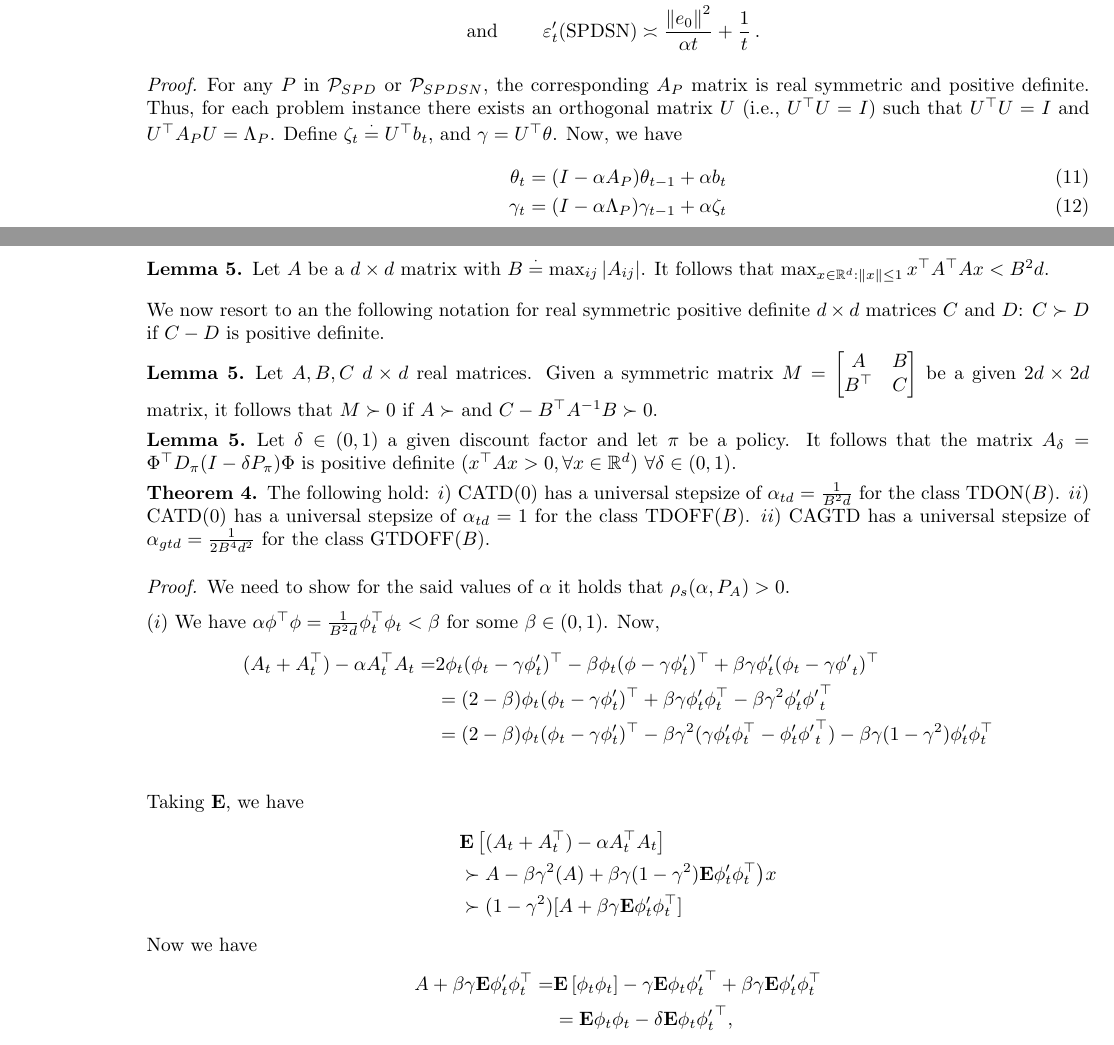
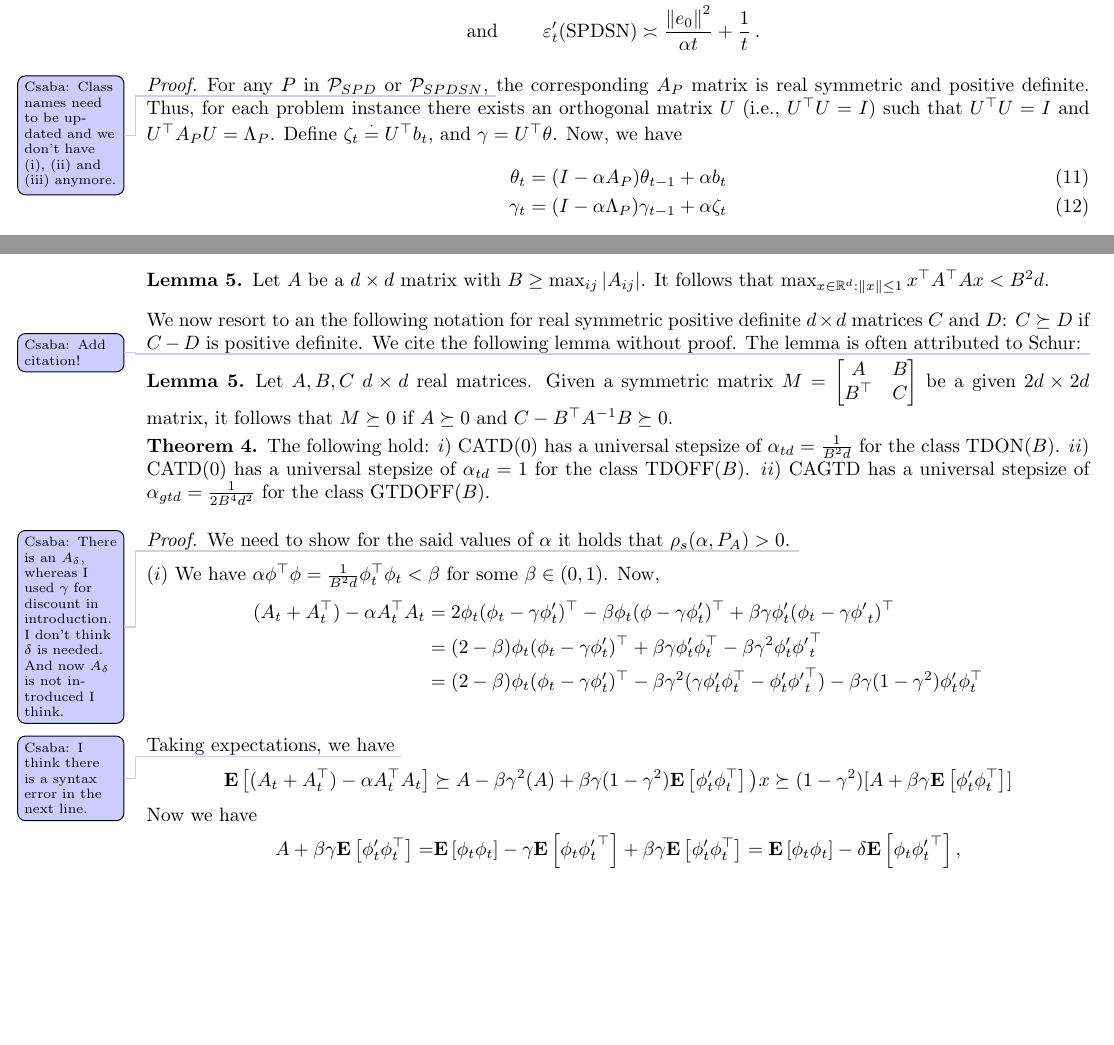
Before and after one commit to chandrurec5/flsa_aistats, a LaTeX paper (flsa.tex, which reads linal.tex): two parts of pages 16 and 18 of 19, joined at a grey line, cut so that both start at the same text, the shorter picture padded with empty space. Compiled offline with pdfLaTeX.

Commit message:
conclusions

```diff
--- a/linal.tex
+++ b/linal.tex
@@ -518,7 +518,7 @@ $\EE{\norm{\eh_t}_\Lambda}\approx \frac{1}{(t+1)^2} \big((t+1)^2 \B \Lambda  +\a
 \label{sec:pspd}
 \thpspd*
 \begin{proof}
-For any $P$ in $\P_{SPD}$ or $\P_{SPDSN}$, the corresponding $A_P$ matrix is real symmetric and positive definite. Thus, for each problem instance there exists an orthogonal matrix $U$ (i.e., $U^\top U=I$) such that $U^\top U=I$ and $U^\top A_P U=\Lambda_P$. Define $\zeta_t\eqdef U^\top b_t$, and $\gamma=U^\top \theta$. Now, we have
+For any $P$ in $\P_{SPD}$ or $\P_{SPDSN}$, \todoc{Class names need to be updated and we don't have (i), (ii) and (iii) anymore.} the corresponding $A_P$ matrix is real symmetric and positive definite. Thus, for each problem instance there exists an orthogonal matrix $U$ (i.e., $U^\top U=I$) such that $U^\top U=I$ and $U^\top A_P U=\Lambda_P$. Define $\zeta_t\eqdef U^\top b_t$, and $\gamma=U^\top \theta$. Now, we have
 \begin{align}
 \theta_t&=(I-\alpha A_P)\theta_{t-1}+\alpha b_t\\
 \label{eq:gamrec}\gamma_t&=(I-\alpha \Lambda_P)\gamma_{t-1}+\alpha \zeta_t
@@ -649,36 +649,39 @@ The eigenvalues of $I-\alpha A_P$ are $1-\alpha u\pm i v$, and we can ensure tha
 \section{Proofs for \cref{sec:rl}}
 
 \begin{lemma}\label{lm:matnorm}
-Let $A$ be a $\dcd$ matrix with $B\eqdef\max_{ij}\left|A_{ij}\right|$. It follows that $\max_{x\in \R^d: \norm{x}\leq1}x^\top A^\top A x <B^2d$.
+Let $A$ be a $\dcd$ matrix with $B\ge \max_{ij}\left|A_{ij}\right|$. It follows that $\max_{x\in \R^d: \norm{x}\leq1}x^\top A^\top A x <B^2d$.
 \end{lemma}
 
-We now resort to an the following notation for real symmetric positive definite $\dcd$ matrices $C$ and $D$: $C\succ D$ if $C-D$ is positive definite.
+We now resort to an the following notation for real symmetric positive definite $\dcd$ matrices $C$ and $D$: $C\succeq D$ if $C-D$ is positive definite. We cite the following lemma without proof. The lemma is often attributed to Schur: \todoc{Add citation!}
 \begin{lemma}\label{lm:schur}
-Let $A,B,C$ $\dcd$ real matrices. Given a symmetric matrix $M=\left[\begin{matrix}A&B \\B^\top &C\end{matrix}\right]$ be a given $2d\times 2d$ matrix, it follows that $M\succ 0$ if	$A\succ$ and $C-B^\top A^{-1}B\succ 0$.
+Let $A,B,C$ $\dcd$ real matrices. Given a symmetric matrix $M=\left[\begin{matrix}A&B \\B^\top &C\end{matrix}\right]$ be a given $2d\times 2d$ matrix, it follows that $M\succeq 0$ if	$A\succeq 0$ and $C-B^\top A^{-1}B\succeq 0$.
 \end{lemma}
-
+\if0
 \begin{lemma}\label{lm:amat}
 Let $\delta\in(0,1)$ a given discount factor and let $\pi$ be a policy. It follows that the matrix $A_\delta=\Phi^\top D_\pi(I-\delta P_\pi)\Phi$ is positive definite ($x^\top Ax>0,\forall x \in \R^d$) $\forall \delta\in(0,1)$.
 \end{lemma}
+\fi
 
 \thtdadmis*
 \begin{proof}
 We need to show for the said values of $\alpha$ it holds that $\rhos{P_A}>0$. %This is equivalent to showing $\max_{x\in \R^d: \norm{x}\leq 1}\E{x^\top(I-\alpha A_t)^\top (I-\alpha A_t)x}<1$.
+\todoc{There is an $A_\delta$, whereas I used $\gamma$ for discount in introduction. I don't think $\delta$ is needed.
+And now $A_\delta$ is not introduced I think.}
 
 \textbf{$(i)$}   We have $\alpha\phi^\top\phi=\frac{1}{B^2d}\phi^\top_t\phi_t<\beta$ for some $\beta\in (0,1)$. Now,
 \begin{align*}
-(A_t+A_t^\top) -\alpha A_t^\top A_t =& 2\phi_t(\phi_t-\gamma\phi'_t)^\top -\beta\phi_t(\phi-\gamma\phi'_t)^\top+\beta\gamma\phi'_t(\phi_t-\gamma{\phi'}_t)^\top\\
+(A_t+A_t^\top) -\alpha A_t^\top A_t
+& = 2\phi_t(\phi_t-\gamma\phi'_t)^\top -\beta\phi_t(\phi-\gamma\phi'_t)^\top+\beta\gamma\phi'_t(\phi_t-\gamma{\phi'}_t)^\top\\
 &= (2-\beta)\phi_t(\phi_t-\gamma\phi'_t)^\top +\beta\gamma\phi'_t\phi^\top_t-\beta\gamma^2\phi'_t{\phi'}_t^\top \\
 &= (2-\beta)\phi_t(\phi_t-\gamma\phi'_t)^\top -\beta\gamma^2(\gamma\phi'_t\phi^\top_t- \phi'_t{\phi'}_t^\top)-\beta\gamma(1-\gamma^2)\phi'_t\phi_t^\top\\
 \end{align*}
-Taking $\E$, we have
+Taking expectations, we have \todoc{I think there is a syntax error in the next line.}
 \begin{align*}
-&\EE{ (A_t+A_t^\top)-\alpha A_t^\top A_t}\\
-&\succ  A -\beta\gamma^2(A)+\beta\gamma(1-\gamma^2)\E{\phi'_t\phi_t^\top} \big)x\\
-&\succ (1-\gamma^2)[A +\beta\gamma\E{\phi'_t\phi_t^\top}]
+\EE{ (A_t+A_t^\top)-\alpha A_t^\top A_t} &\succeq  A -\beta\gamma^2(A)+\beta\gamma(1-\gamma^2)\EE{\phi'_t\phi_t^\top} \big)x
+\succeq (1-\gamma^2)[A +\beta\gamma\EE{\phi'_t\phi_t^\top}]
 \end{align*}
 Now we have
 \begin{align*}
-A +\beta\gamma\E{\phi'_t\phi_t^\top}=& \EE{\phi_t\phi_t}-\gamma\E{\phi_t{\phi'_t}^\top} +\beta\gamma\E{\phi'_t\phi_t^\top}\\
-&=\E{\phi_t\phi_t}-\delta\E{\phi_t{\phi'_t}^\top},
+A +\beta\gamma\EE{\phi'_t\phi_t^\top}=& \EE{\phi_t\phi_t}-\gamma\EE{\phi_t{\phi'_t}^\top} +\beta\gamma\EE{\phi'_t\phi_t^\top}
+=\EE{\phi_t\phi_t}-\delta\EE{\phi_t{\phi'_t}^\top},
 \end{align*}
@@ -686,3 +690,4 @@ where $\delta=\gamma(1-\beta)$. However it follows that $x^\top\big(\E{\phi_t\ph
+it follows that $x^\top\big(\EE{\phi_t\phi_t}-\delta\EE{\phi_t\phi'_t} )x=x^\top A_{\delta} x>0$.
 
 \textbf{$(ii)$:}
 In the case of normalized features we have
```
Also changed, not shown: linal.tex (11 more changed lines).
